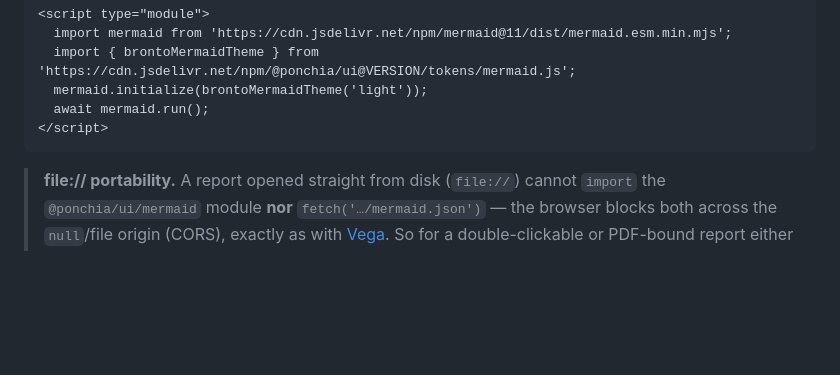
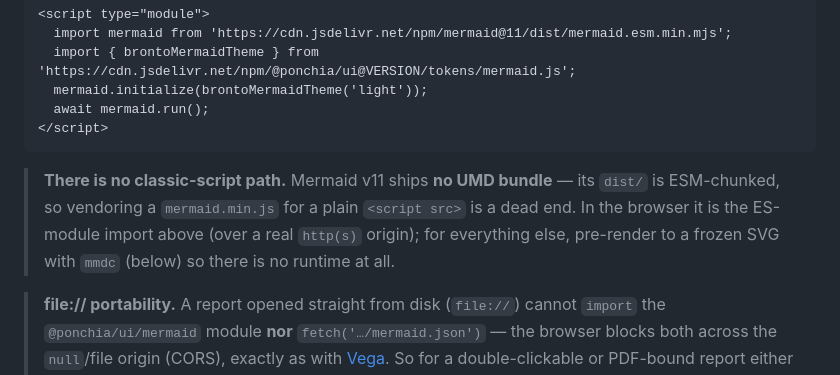
Before and after one commit to Ponchia/bronto-ui, a Markdown page: docs/mermaid.md, the part around the change. Rendered like a GitHub page; blank space fills up the shorter version.

Commit message:
docs(mermaid): state that Mermaid v11 has no UMD bundle (#124)
A report-authoring session vendored mermaid.min.js for a classic-script
setup and only then discovered v11's dist is ESM-chunked. Say it upfront:
ES-module import over http(s), or pre-render with mmdc — there is no
classic-script path.

````diff
--- a/docs/mermaid.md
+++ b/docs/mermaid.md
@@ -53,6 +53,12 @@ below):
   await mermaid.run();
 </script>
 ```
+
+> **There is no classic-script path.** Mermaid v11 ships **no UMD bundle** —
+> its `dist/` is ESM-chunked, so vendoring a `mermaid.min.js` for a plain
+> `<script src>` is a dead end. In the browser it is the ES-module import
+> above (over a real `http(s)` origin); for everything else, pre-render to a
+> frozen SVG with `mmdc` (below) so there is no runtime at all.
 
 > **file:// portability.** A report opened straight from disk (`file://`) cannot
 > `import` the `@ponchia/ui/mermaid` module **nor** `fetch('…/mermaid.json')` —
````
